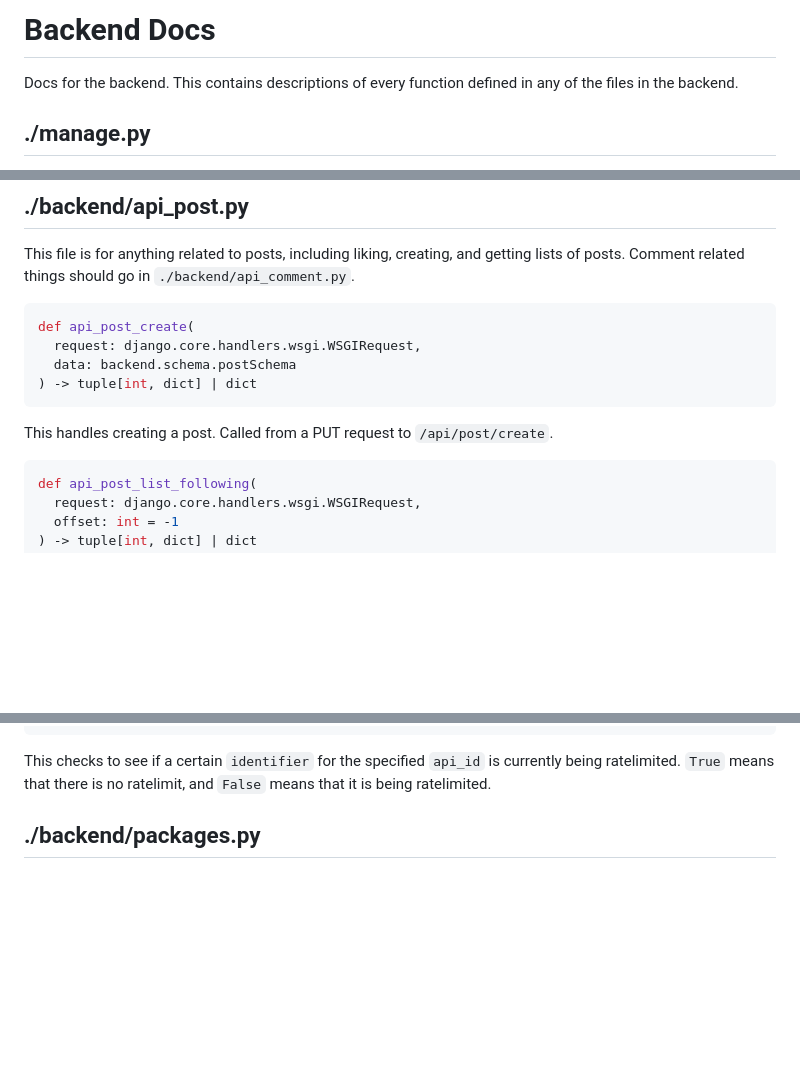
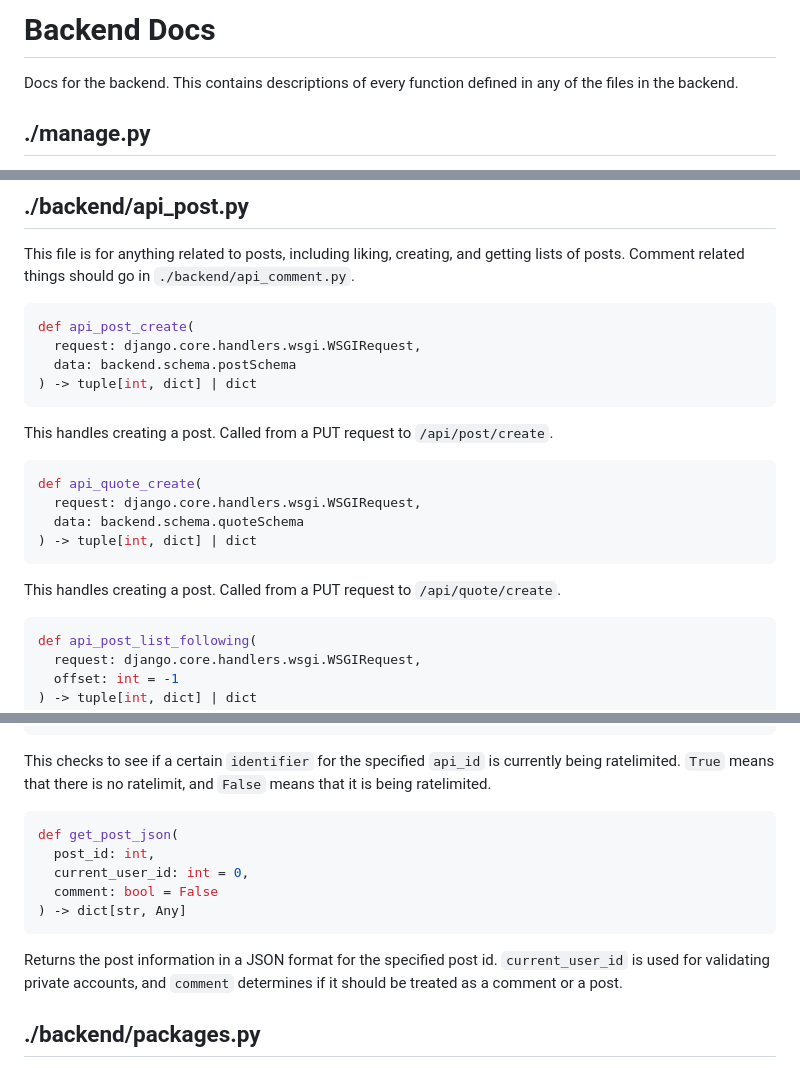
Before and after one commit to jerimiah-smiggins/smiggins, a Markdown page: smiggins/BACKEND.md, 3 parts joined by grey strips. GitHub-like rendering; blank space fills up the shorter version.

Commit message:
add docs for added functions

````diff
--- a/smiggins/BACKEND.md
+++ b/smiggins/BACKEND.md
@@ -1,8 +1,6 @@
 <!--
   Functions to add:
-  ./backend/schema.py / quoteSchema
-  ./backend/helper.py / get_post_json
-  ./backend/api_post.py / api_quote_create
+  None
 -->
 
 # Backend Docs
@@ -200,6 +198,14 @@ def api_post_create(
 ) -> tuple[int, dict] | dict
 ```
 This handles creating a post. Called from a PUT request to `/api/post/create`.
+
+```py
+def api_quote_create(
+  request: django.core.handlers.wsgi.WSGIRequest,
+  data: backend.schema.quoteSchema
+) -> tuple[int, dict] | dict
+```
+This handles creating a post. Called from a PUT request to `/api/quote/create`.
 
 ```py
 def api_post_list_following(
@@ -429,6 +435,17 @@ This checks to see if a certain `identifier` for the specified `api_id` is
 currently being ratelimited. `True` means that there is no ratelimit, and
 `False` means that it is being ratelimited.
 
+```py
+def get_post_json(
+  post_id: int,
+  current_user_id: int = 0,
+  comment: bool = False
+) -> dict[str, Any]
+```
+Returns the post information in a JSON format for the specified post id.
+`current_user_id` is used for validating private accounts, and `comment`
+determines if it should be treated as a comment or a post.
+
 ## ./backend/packages.py
 This file is just for importing packages and libraries to be used across the
 program. That's literally all this file is used for. Not much explaining needed.
````
Also changed, not shown: other parts of smiggins/BACKEND.md (+5 -0 lines).
